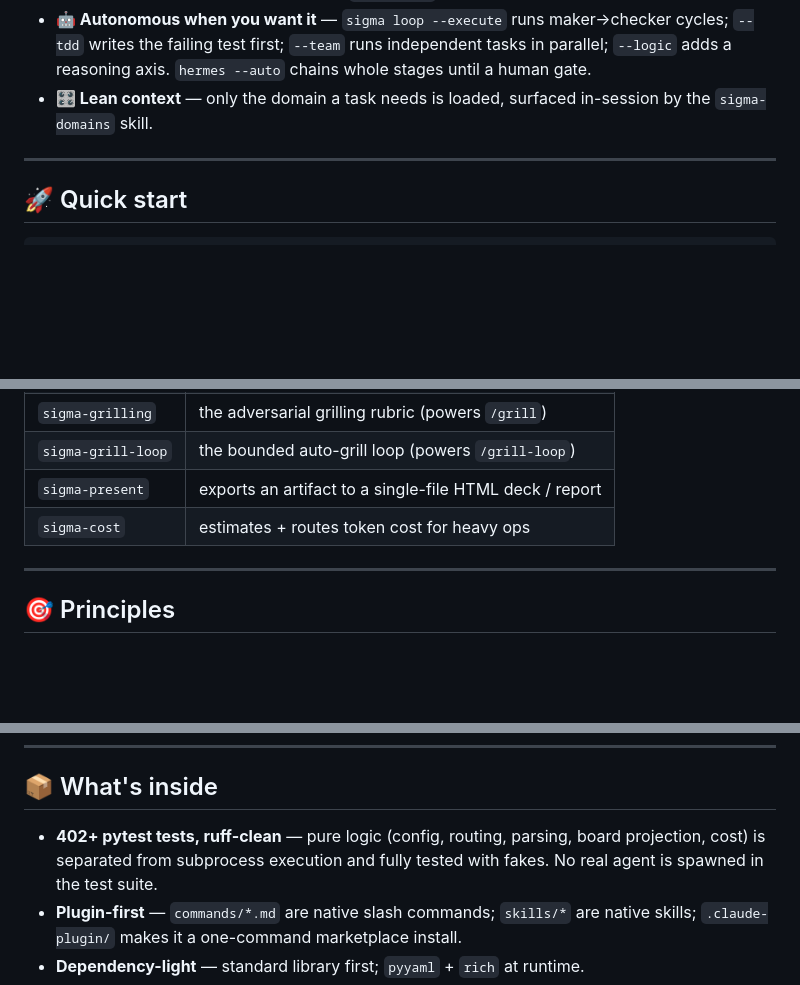
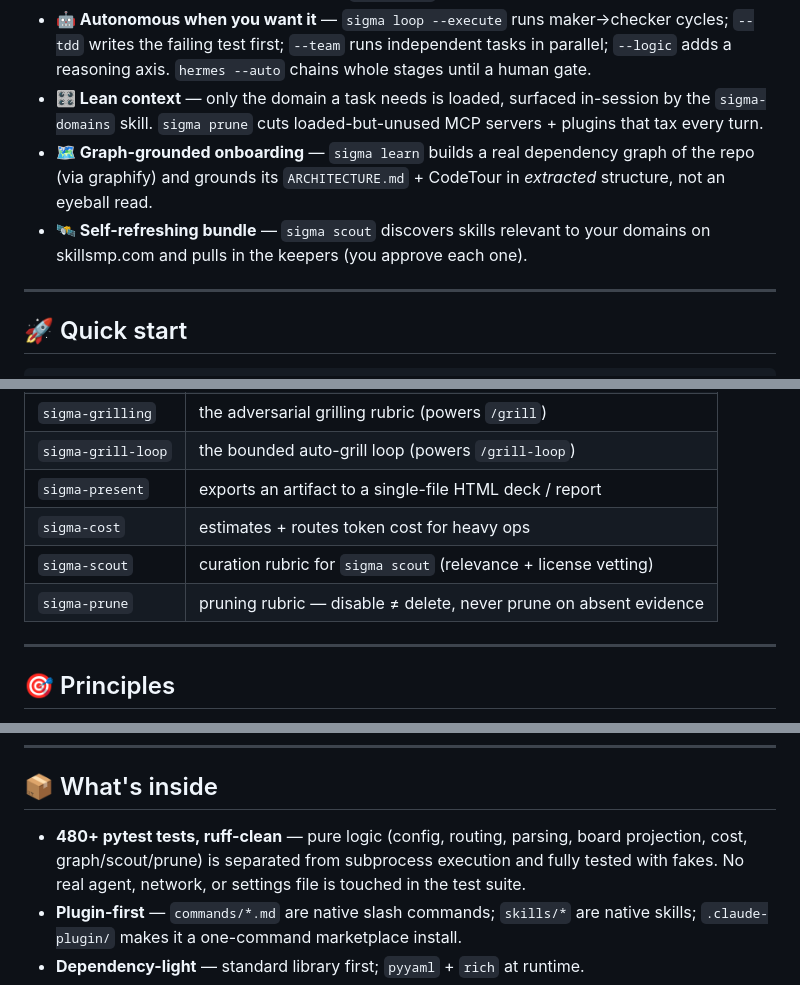
Before and after one commit to navidgh66/sigma, a Markdown page: README.md, 3 parts joined by grey strips. GitHub-like rendering; blank space fills up the shorter version.

```diff
--- a/README.md
+++ b/README.md
@@ -56,7 +56,13 @@ autonomous hands-off runs, a live kanban board, and setup.
   in parallel; `--logic` adds a reasoning axis. `hermes --auto` chains whole
   stages until a human gate.
 - **🎛️ Lean context** — only the domain a task needs is loaded, surfaced
-  in-session by the `sigma-domains` skill.
+  in-session by the `sigma-domains` skill. `sigma prune` cuts loaded-but-unused
+  MCP servers + plugins that tax every turn.
+- **🗺️ Graph-grounded onboarding** — `sigma learn` builds a real dependency graph
+  of the repo (via graphify) and grounds its `ARCHITECTURE.md` + CodeTour in
+  *extracted* structure, not an eyeball read.
+- **🛰️ Self-refreshing bundle** — `sigma scout` discovers skills relevant to your
+  domains on skillsmp.com and pulls in the keepers (you approve each one).
 
 ---
 
@@ -172,6 +238,8 @@ sigma doctor --update                                   # refresh CLI + plugin,
 | `sigma-grill-loop` | the bounded auto-grill loop (powers `/grill-loop`) |
 | `sigma-present` | exports an artifact to a single-file HTML deck / report |
 | `sigma-cost` | estimates + routes token cost for heavy ops |
+| `sigma-scout` | curation rubric for `sigma scout` (relevance + license vetting) |
+| `sigma-prune` | pruning rubric — disable ≠ delete, never prune on absent evidence |
 
 ---
 
@@ -190,9 +258,10 @@ sigma doctor --update                                   # refresh CLI + plugin,
 
 ## 📦 What's inside
 
-- **402+ pytest tests, ruff-clean** — pure logic (config, routing, parsing, board
-  projection, cost) is separated from subprocess execution and fully tested with
-  fakes. No real agent is spawned in the test suite.
+- **480+ pytest tests, ruff-clean** — pure logic (config, routing, parsing, board
+  projection, cost, graph/scout/prune) is separated from subprocess execution and
+  fully tested with fakes. No real agent, network, or settings file is touched in
+  the test suite.
 - **Plugin-first** — `commands/*.md` are native slash commands; `skills/*` are
   native skills; `.claude-plugin/` makes it a one-command marketplace install.
 - **Dependency-light** — standard library first; `pyyaml` + `rich` at runtime.
```
Also changed, not shown: other parts of README.md (+60 -0 lines).
